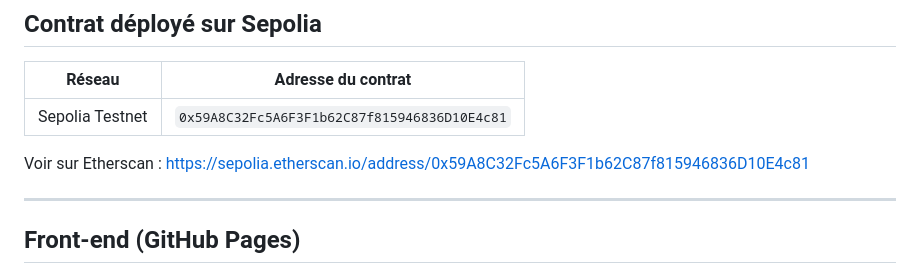
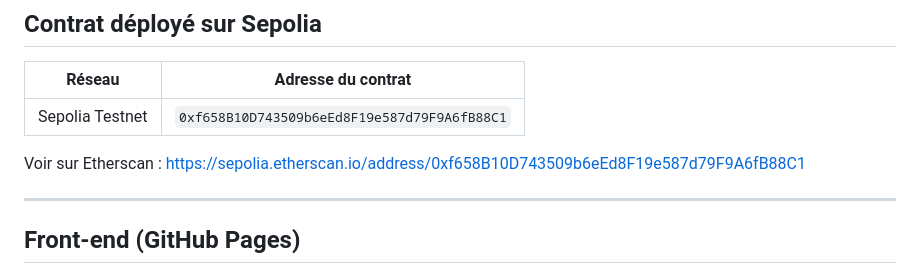
Before and after one commit to salema29/projet-blockchain, a Markdown page: README.md, the part around the change. Rendered like a GitHub page.

Commit message:
fix(readme): replace contract adress

```diff
--- a/README.md
+++ b/README.md
@@ -29,9 +29,9 @@ Application décentralisée (**DApp**) de vote sur la blockchain Ethereum. Les
 
 | Réseau          | Adresse du contrat                           |
 | --------------- | -------------------------------------------- |
-| Sepolia Testnet | `0x59A8C32Fc5A6F3F1b62C87f815946836D10E4c81` |
+| Sepolia Testnet | `0xf658B10D743509b6eEd8F19e587d79F9A6fB88C1` |
 
-Voir sur Etherscan : https://sepolia.etherscan.io/address/0x59A8C32Fc5A6F3F1b62C87f815946836D10E4c81
+Voir sur Etherscan : https://sepolia.etherscan.io/address/0xf658B10D743509b6eEd8F19e587d79F9A6fB88C1
 
 ---
 
```
